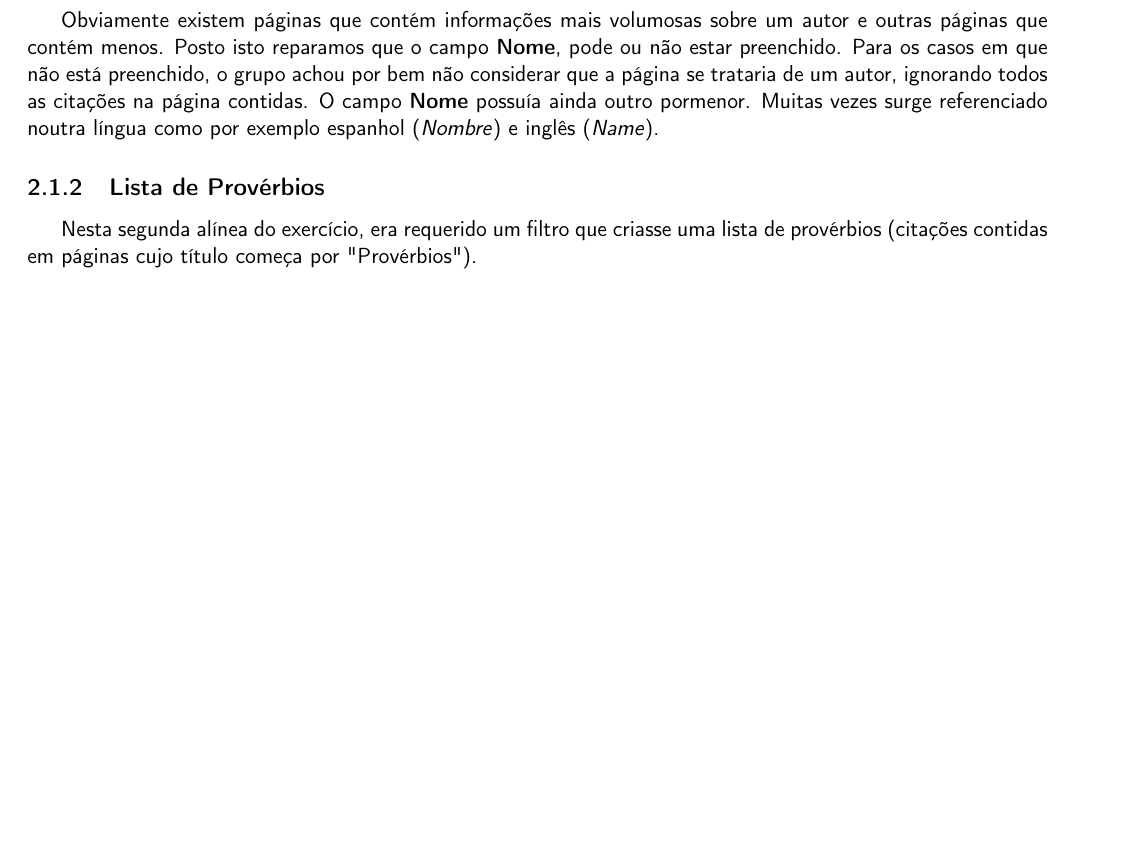
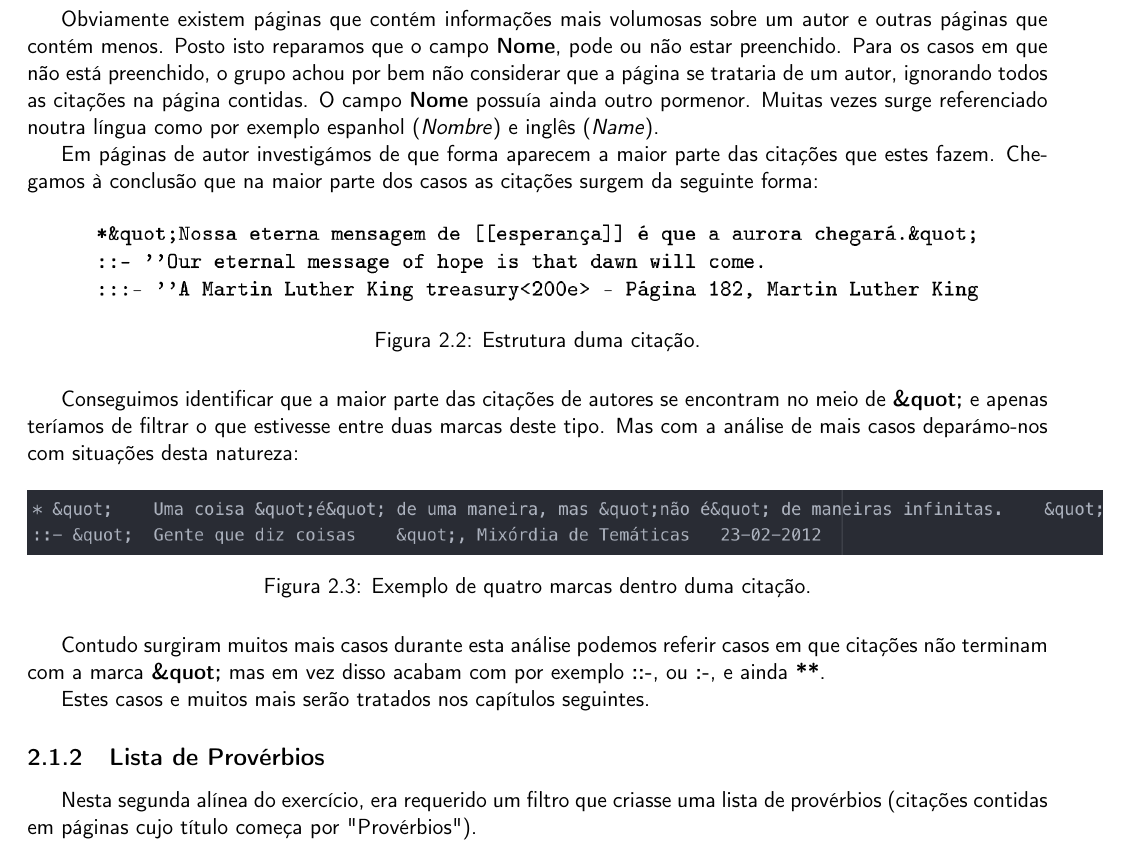
Before and after one commit to diogofbraga/LanguageProcessing, a LaTeX document (TP1/Report/report.tex): part of page 5 of 9 before the commit and part of page 6 of 9 after it, cut so that both start at the same text, the shorter picture padded with empty space. Compiled offline with pdfLaTeX.

Commit message:
analise report

```diff
--- a/TP1/Report/report.tex
+++ b/TP1/Report/report.tex
@@ -76,7 +76,27 @@ Ao proceder à análise do ficheiro \emph{XML} reparamos que uma página seria d
 
 Obviamente existem páginas que contém informações mais volumosas sobre um autor e outras páginas que contém menos. Posto isto reparamos que o campo \textbf{Nome}, pode ou não estar preenchido. Para os casos em que não está preenchido, o grupo achou por bem não considerar que a página se trataria de um autor, ignorando todos as citações na página contidas. O campo \textbf{Nome} possuía ainda outro pormenor. Muitas vezes surge referenciado noutra língua como por exemplo espanhol (\emph{Nombre}) e inglês (\emph{Name}).
 
+Em páginas de autor investigámos de que forma aparecem a maior parte das citações que estes fazem. Chegamos à conclusão que na maior parte dos casos as citações surgem da seguinte forma:
 
+\begin{figure}[H]
+\centering
+\includegraphics[scale=0.75]{quote.png}
+\caption{Estrutura duma citação.}
+\label{img:quote}
+\end{figure}
+
+Conseguimos identificar que a maior parte das citações de autores se encontram no meio de \textbf{\&quot;} e apenas teríamos de filtrar o que estivesse entre duas marcas deste tipo. Mas com a análise de mais casos deparámo-nos com situações desta natureza:
+
+\begin{figure}[H]
+\centering
+\includegraphics[scale=0.6]{marca_dentro_quote.png}
+\caption{Exemplo de quatro marcas dentro duma citação.}
+\label{img:marca_in_quote}
+\end{figure}
+
+Contudo surgiram muitos mais casos durante esta análise podemos referir casos em que citações não terminam com a marca \textbf{\&quot;} mas em vez disso acabam com por exemplo \textbf{::-}, ou \textbf{:-}, e ainda \textbf{**}.
+
+Estes casos e muitos mais serão tratados nos capítulos seguintes.
 
 
 \subsection{Lista de Provérbios}
```
Also changed, not shown: TP1/Report/marca_dentro_quote.png (added), TP1/Report/pagina_autor.png (added), TP1/Report/quote.png (added).
